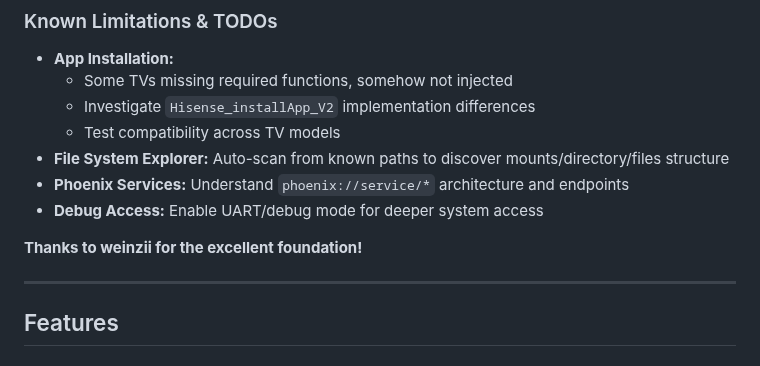
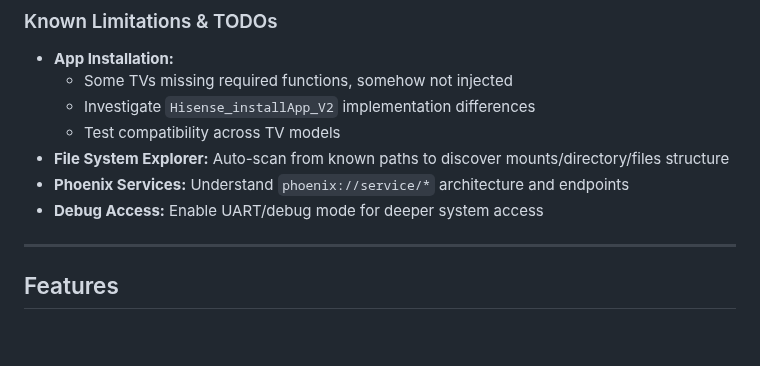
Before and after one commit to weinzii/vidaa-edge, a Markdown page: README.md, the part around the change. Drawn GitHub-style; blank space fills up the shorter version.

```diff
--- a/README.md
+++ b/README.md
@@ -32,8 +32,6 @@ This fork extends the original VidaaEdge project with enhanced JavaScript execut
 - **File System Explorer:** Auto-scan from known paths to discover mounts/directory/files structure
 - **Phoenix Services:** Understand `phoenix://service/*` architecture and endpoints
 - **Debug Access:** Enable UART/debug mode for deeper system access
-
-**Thanks to weinzii for the excellent foundation!**
 
 ---
 
```
